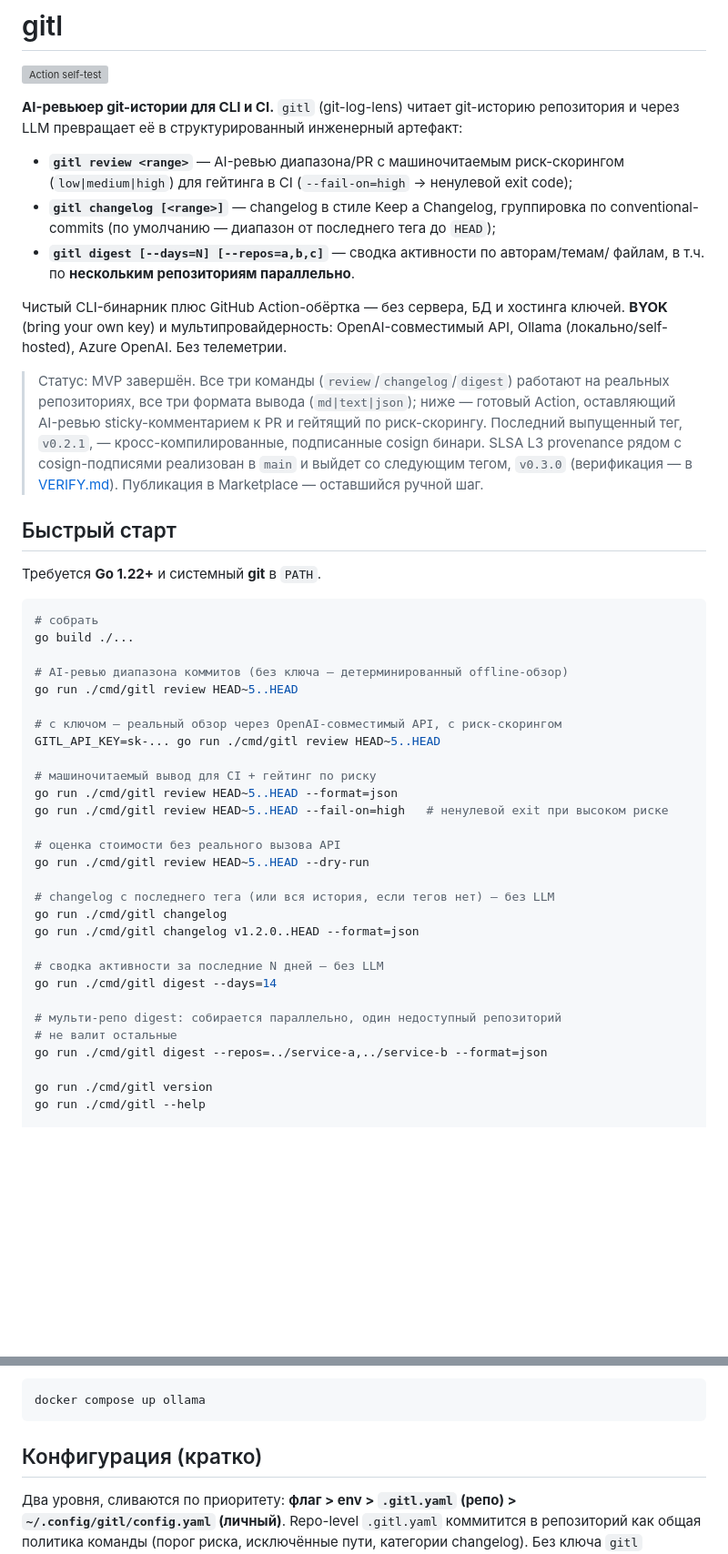
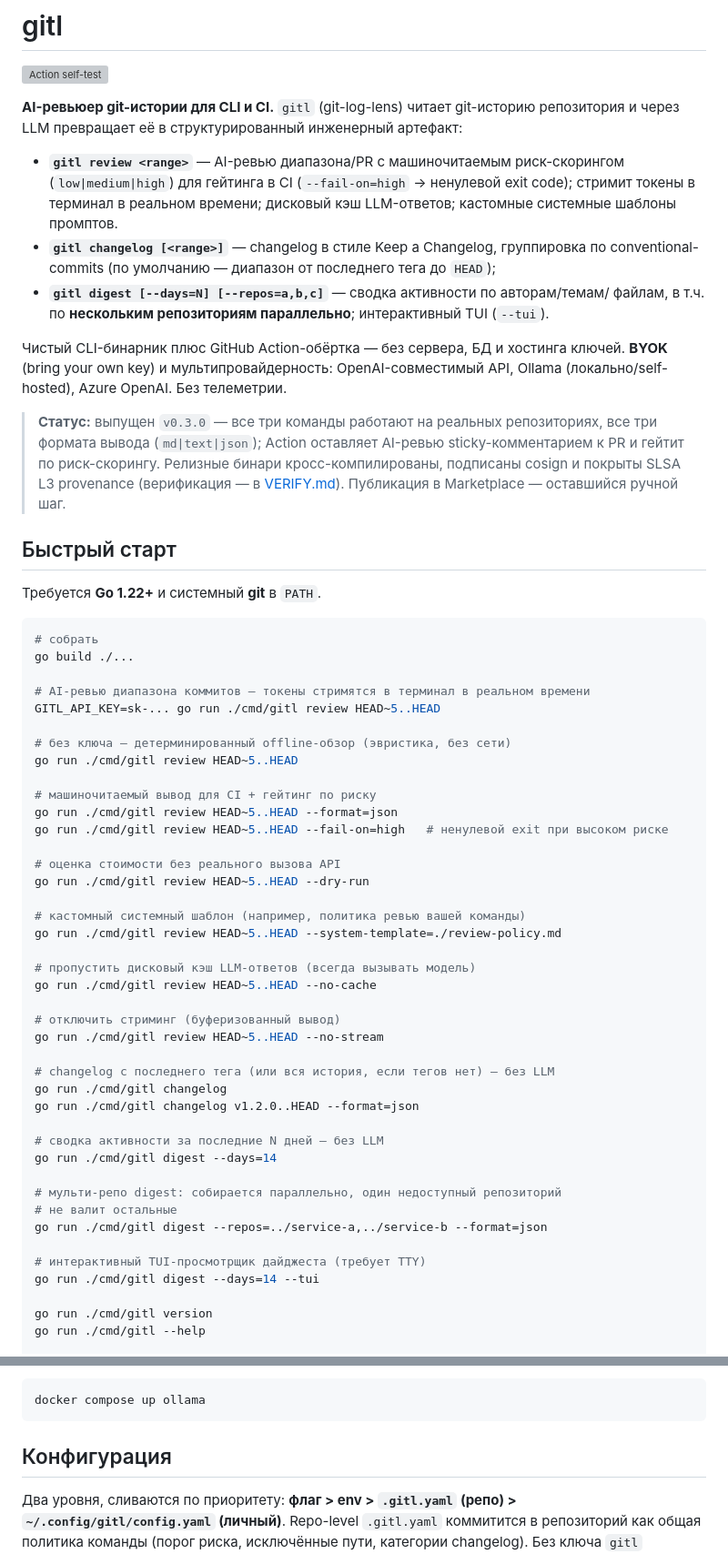
Before and after one commit to akomyagin/gitl, a Markdown page: README_RU.md, 2 parts joined by grey strips. Shown at 91% size. Rendered like a GitHub page; blank space fills up the shorter version; grey boxes are pictures that could not be loaded.

````diff
--- a/README_RU.md
+++ b/README_RU.md
@@ -7,22 +7,22 @@
 
 - **`gitl review <range>`** — AI-ревью диапазона/PR с машиночитаемым риск-скорингом
   (`low|medium|high`) для гейтинга в CI (`--fail-on=high` → ненулевой exit code);
+  стримит токены в терминал в реальном времени; дисковый кэш LLM-ответов;
+  кастомные системные шаблоны промптов.
 - **`gitl changelog [<range>]`** — changelog в стиле Keep a Changelog, группировка
   по conventional-commits (по умолчанию — диапазон от последнего тега до `HEAD`);
 - **`gitl digest [--days=N] [--repos=a,b,c]`** — сводка активности по авторам/темам/
-  файлам, в т.ч. по **нескольким репозиториям параллельно**.
+  файлам, в т.ч. по **нескольким репозиториям параллельно**; интерактивный TUI (`--tui`).
 
 Чистый CLI-бинарник плюс GitHub Action-обёртка — без сервера, БД и хостинга ключей.
 **BYOK** (bring your own key) и мультипровайдерность: OpenAI-совместимый API,
 Ollama (локально/self-hosted), Azure OpenAI. Без телеметрии.
 
-> Статус: MVP завершён. Все три команды (`review`/`changelog`/`digest`) работают
-> на реальных репозиториях, все три формата вывода (`md|text|json`); ниже —
-> готовый Action, оставляющий AI-ревью sticky-комментарием к PR и гейтящий по
-> риск-скорингу. Последний выпущенный тег, `v0.2.1`, — кросс-компилированные,
-> подписанные cosign бинари. SLSA L3 provenance рядом с cosign-подписями реализован
-> в `main` и выйдет со следующим тегом, `v0.3.0` (верификация — в
-> [VERIFY.md](VERIFY.md)). Публикация в Marketplace — оставшийся ручной шаг.
+> **Статус:** выпущен `v0.3.0` — все три команды работают на реальных репозиториях,
+> все три формата вывода (`md|text|json`); Action оставляет AI-ревью sticky-комментарием
+> к PR и гейтит по риск-скорингу. Релизные бинари кросс-компилированы, подписаны cosign
+> и покрыты SLSA L3 provenance (верификация — в [VERIFY.md](VERIFY.md)).
+> Публикация в Marketplace — оставшийся ручной шаг.
 
 ## Быстрый старт
 
@@ -32,11 +32,11 @@ Ollama (локально/self-hosted), Azure OpenAI. Без телеметрии
 # собрать
 go build ./...
 
-# AI-ревью диапазона коммитов (без ключа — детерминированный offline-обзор)
+# AI-ревью диапазона коммитов — токены стримятся в терминал в реальном времени
+GITL_API_KEY=sk-... go run ./cmd/gitl review HEAD~5..HEAD
+
+# без ключа — детерминированный offline-обзор (эвристика, без сети)
 go run ./cmd/gitl review HEAD~5..HEAD
-
-# с ключом — реальный обзор через OpenAI-совместимый API, с риск-скорингом
-GITL_API_KEY=sk-... go run ./cmd/gitl review HEAD~5..HEAD
 
 # машиночитаемый вывод для CI + гейтинг по риску
 go run ./cmd/gitl review HEAD~5..HEAD --format=json
@@ -44,6 +44,15 @@ go run ./cmd/gitl review HEAD~5..HEAD --fail-on=high   # ненулевой exit
 
 # оценка стоимости без реального вызова API
 go run ./cmd/gitl review HEAD~5..HEAD --dry-run
+
+# кастомный системный шаблон (например, политика ревью вашей команды)
+go run ./cmd/gitl review HEAD~5..HEAD --system-template=./review-policy.md
+
+# пропустить дисковый кэш LLM-ответов (всегда вызывать модель)
+go run ./cmd/gitl review HEAD~5..HEAD --no-cache
+
+# отключить стриминг (буферизованный вывод)
+go run ./cmd/gitl review HEAD~5..HEAD --no-stream
 
 # changelog с последнего тега (или вся история, если тегов нет) — без LLM
 go run ./cmd/gitl changelog
@@ -55,6 +64,9 @@ go run ./cmd/gitl digest --days=14
 # мульти-репо digest: собирается параллельно, один недоступный репозиторий
 # не валит остальные
 go run ./cmd/gitl digest --repos=../service-a,../service-b --format=json
+
+# интерактивный TUI-просмотрщик дайджеста (требует TTY)
+go run ./cmd/gitl digest --days=14 --tui
 
 go run ./cmd/gitl version
 go run ./cmd/gitl --help
@@ -84,7 +96,7 @@ brew install akomyagin/tap/gitl
 docker compose up ollama
 ```
 
-## Конфигурация (кратко)
+## Конфигурация
 
 Два уровня, сливаются по приоритету:
 **флаг > env > `.gitl.yaml` (репо) > `~/.config/gitl/config.yaml` (личный)**.
````
Also changed, not shown: other parts of README_RU.md (+43 -1 lines), README.md (+67 -12 lines).
